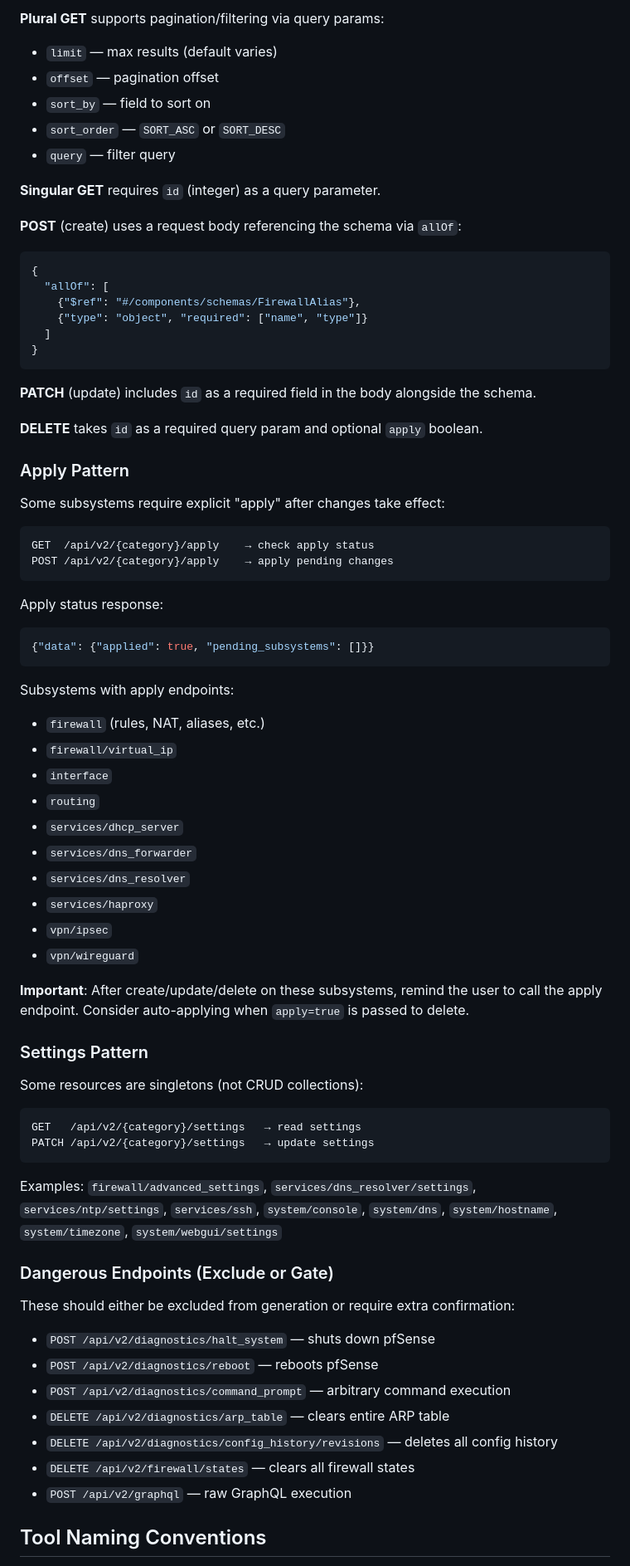
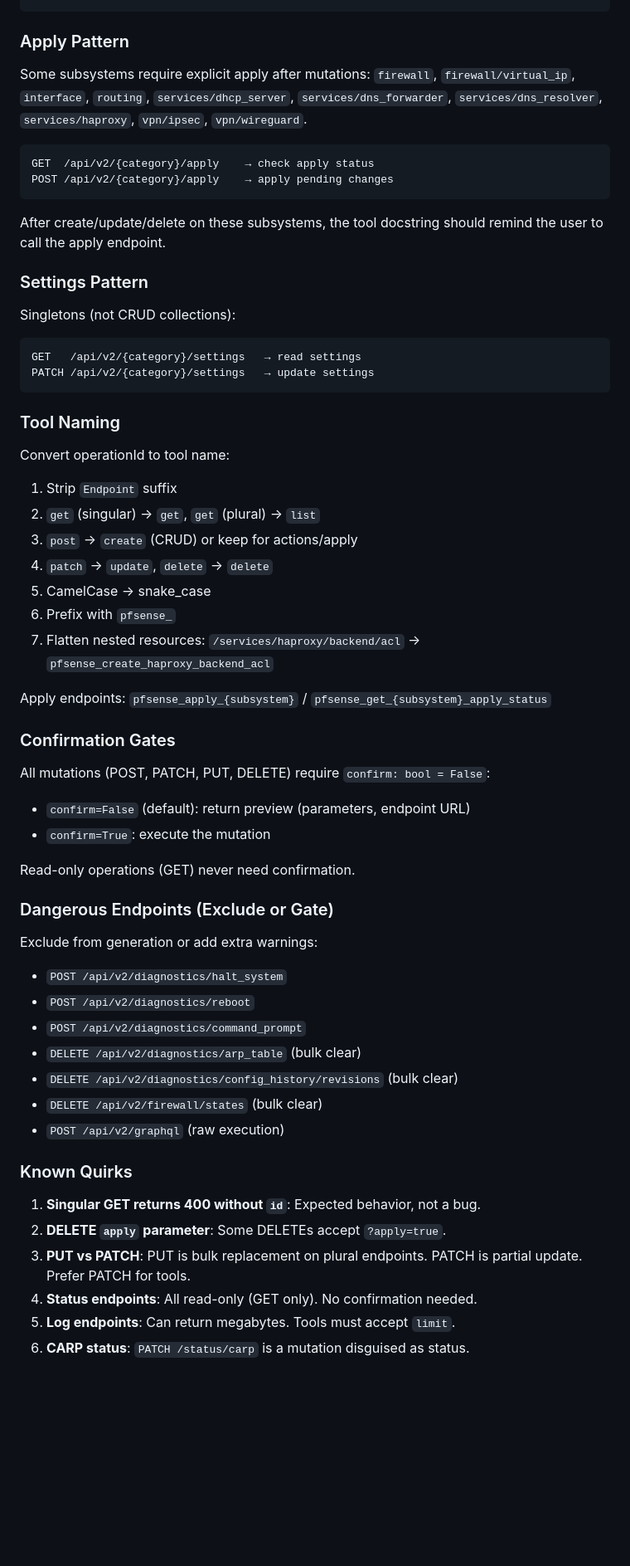
Before and after one commit to abl030/pfsense-mcp, a Markdown page: CLAUDE.md, the part around one of its changes. Shown at 83% size. GitHub-like rendering; blank space fills up the shorter version.

````diff
--- a/CLAUDE.md
+++ b/CLAUDE.md
@@ -94,78 +186,62 @@ DELETE /api/v2/{category}/{resource}           → delete (requires ?id=N)
 ```
-
-**Plural GET** supports pagination/filtering via query params:
-- `limit` — max results (default varies)
-- `offset` — pagination offset
-- `sort_by` — field to sort on
-- `sort_order` — `SORT_ASC` or `SORT_DESC`
-- `query` — filter query
-
-**Singular GET** requires `id` (integer) as a query parameter.
-
-**POST** (create) uses a request body referencing the schema via `allOf`:
-```json
-{
-  "allOf": [
-    {"$ref": "#/components/schemas/FirewallAlias"},
-    {"type": "object", "required": ["name", "type"]}
-  ]
-}
-```
-
-**PATCH** (update) includes `id` as a required field in the body alongside the schema.
-
-**DELETE** takes `id` as a required query param and optional `apply` boolean.
 
 ### Apply Pattern
 
-Some subsystems require explicit "apply" after changes take effect:
+Some subsystems require explicit apply after mutations: `firewall`, `firewall/virtual_ip`, `interface`, `routing`, `services/dhcp_server`, `services/dns_forwarder`, `services/dns_resolver`, `services/haproxy`, `vpn/ipsec`, `vpn/wireguard`.
 
 ```
 GET  /api/v2/{category}/apply    → check apply status
 POST /api/v2/{category}/apply    → apply pending changes
 ```
 
-Apply status response:
-```json
-{"data": {"applied": true, "pending_subsystems": []}}
-```
-
-Subsystems with apply endpoints:
-- `firewall` (rules, NAT, aliases, etc.)
-- `firewall/virtual_ip`
-- `interface`
-- `routing`
-- `services/dhcp_server`
-- `services/dns_forwarder`
-- `services/dns_resolver`
-- `services/haproxy`
-- `vpn/ipsec`
-- `vpn/wireguard`
-
-**Important**: After create/update/delete on these subsystems, remind the user to call the apply endpoint. Consider auto-applying when `apply=true` is passed to delete.
+After create/update/delete on these subsystems, the tool docstring should remind the user to call the apply endpoint.
 
 ### Settings Pattern
 
-Some resources are singletons (not CRUD collections):
-
+Singletons (not CRUD collections):
 ```
 GET   /api/v2/{category}/settings   → read settings
 PATCH /api/v2/{category}/settings   → update settings
 ```
 
-Examples: `firewall/advanced_settings`, `services/dns_resolver/settings`, `services/ntp/settings`, `services/ssh`, `system/console`, `system/dns`, `system/hostname`, `system/timezone`, `system/webgui/settings`
+### Tool Naming
+
+Convert operationId to tool name:
+1. Strip `Endpoint` suffix
+2. `get` (singular) → `get`, `get` (plural) → `list`
+3. `post` → `create` (CRUD) or keep for actions/apply
+4. `patch` → `update`, `delete` → `delete`
+5. CamelCase → snake_case
+6. Prefix with `pfsense_`
+7. Flatten nested resources: `/services/haproxy/backend/acl` → `pfsense_create_haproxy_backend_acl`
+
+Apply endpoints: `pfsense_apply_{subsystem}` / `pfsense_get_{subsystem}_apply_status`
+
+### Confirmation Gates
+
+All mutations (POST, PATCH, PUT, DELETE) require `confirm: bool = False`:
+- `confirm=False` (default): return preview (parameters, endpoint URL)
+- `confirm=True`: execute the mutation
+
+Read-only operations (GET) never need confirmation.
 
 ### Dangerous Endpoints (Exclude or Gate)
 
-These should either be excluded from generation or require extra confirmation:
+Exclude from generation or add extra warnings:
+- `POST /api/v2/diagnostics/halt_system`
+- `POST /api/v2/diagnostics/reboot`
+- `POST /api/v2/diagnostics/command_prompt`
+- `DELETE /api/v2/diagnostics/arp_table` (bulk clear)
+- `DELETE /api/v2/diagnostics/config_history/revisions` (bulk clear)
+- `DELETE /api/v2/firewall/states` (bulk clear)
+- `POST /api/v2/graphql` (raw execution)
 
-- `POST /api/v2/diagnostics/halt_system` — shuts down pfSense
-- `POST /api/v2/diagnostics/reboot` — reboots pfSense
-- `POST /api/v2/diagnostics/command_prompt` — arbitrary command execution
-- `DELETE /api/v2/diagnostics/arp_table` — clears entire ARP table
-- `DELETE /api/v2/diagnostics/config_history/revisions` — deletes all config history
-- `DELETE /api/v2/firewall/states` — clears all firewall states
-- `POST /api/v2/graphql` — raw GraphQL execution
+### Known Quirks
 
-## Tool Naming Conventions
+1. **Singular GET returns 400 without `id`**: Expected behavior, not a bug.
+2. **DELETE `apply` parameter**: Some DELETEs accept `?apply=true`.
+3. **PUT vs PATCH**: PUT is bulk replacement on plural endpoints. PATCH is partial update. Prefer PATCH for tools.
+4. **Status endpoints**: All read-only (GET only). No confirmation needed.
+5. **Log endpoints**: Can return megabytes. Tools must accept `limit`.
+6. **CARP status**: `PATCH /status/carp` is a mutation disguised as status.
 
````
Also changed, not shown: other parts of CLAUDE.md (+155 -255 lines).
